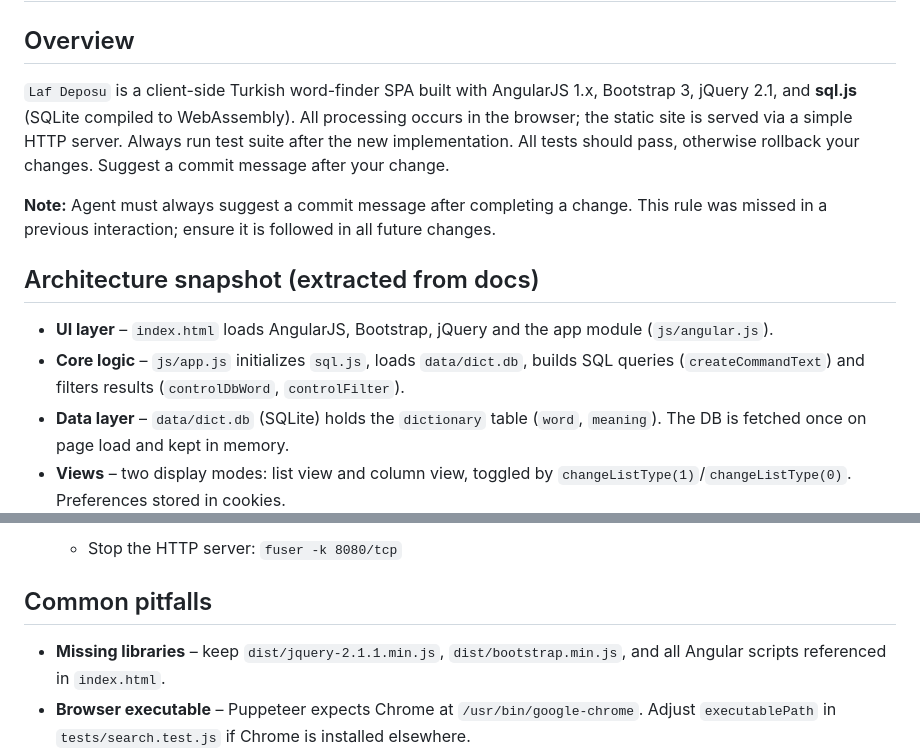
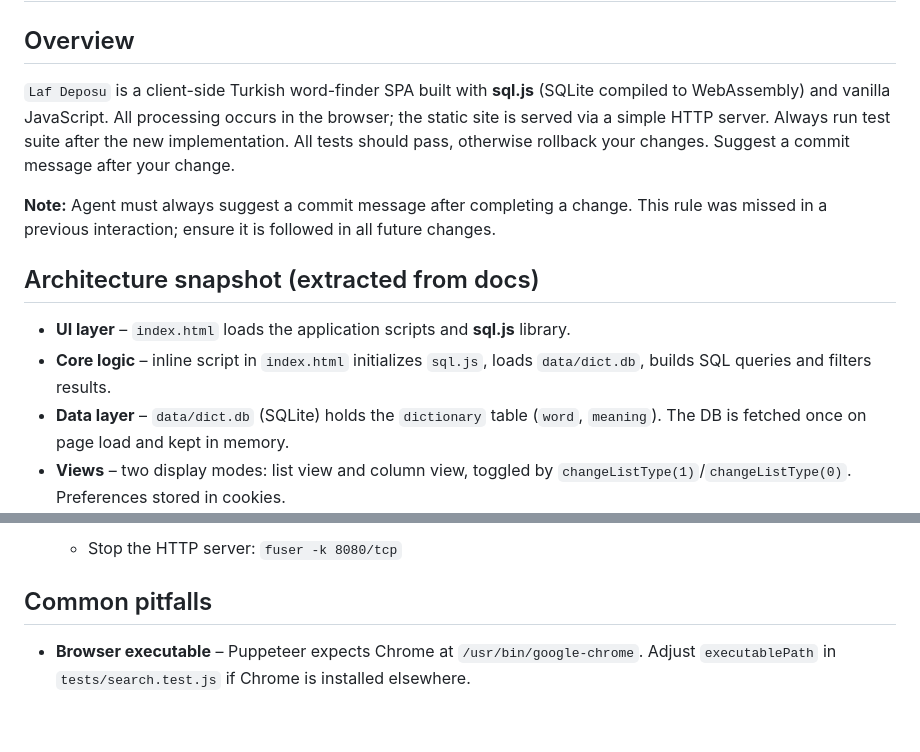
Before and after one commit to ogun/lafdeposu.com, a Markdown page: AGENTS.md, 2 parts joined by grey strips. Drawn GitHub-style; blank space fills up the shorter version.

Commit message:
remove AngularJS and jQuery dependencies, update documentation
Co-Authored-By: Claude Opus 4.7 <noreply@anthropic.com>

```diff
--- a/AGENTS.md
+++ b/AGENTS.md
@@ -2,14 +2,14 @@
 
 ## Overview
 
-`Laf Deposu` is a client-side Turkish word-finder SPA built with AngularJS 1.x, Bootstrap 3, jQuery 2.1, and **sql.js** (SQLite compiled to WebAssembly). All processing occurs in the browser; the static site is served via a simple HTTP server. Always run test suite after the new implementation. All tests should pass, otherwise rollback your changes. Suggest a commit message after your change.
+`Laf Deposu` is a client-side Turkish word-finder SPA built with **sql.js** (SQLite compiled to WebAssembly) and vanilla JavaScript. All processing occurs in the browser; the static site is served via a simple HTTP server. Always run test suite after the new implementation. All tests should pass, otherwise rollback your changes. Suggest a commit message after your change.
 
 **Note:** Agent must always suggest a commit message after completing a change. This rule was missed in a previous interaction; ensure it is followed in all future changes.
 
 ## Architecture snapshot (extracted from docs)
 
-- **UI layer** – `index.html` loads AngularJS, Bootstrap, jQuery and the app module (`js/angular.js`).
-- **Core logic** – `js/app.js` initializes `sql.js`, loads `data/dict.db`, builds SQL queries (`createCommandText`) and filters results (`controlDbWord`, `controlFilter`).
+- **UI layer** – `index.html` loads the application scripts and **sql.js** library.
+- **Core logic** – inline script in `index.html` initializes `sql.js`, loads `data/dict.db`, builds SQL queries and filters results.
 - **Data layer** – `data/dict.db` (SQLite) holds the `dictionary` table (`word`, `meaning`). The DB is fetched once on page load and kept in memory.
 - **Views** – two display modes: list view and column view, toggled by `changeListType(1)`/`changeListType(0)`. Preferences stored in cookies.
 
@@ -66,7 +66,6 @@
 
 ## Common pitfalls
 
-- **Missing libraries** – keep `dist/jquery-2.1.1.min.js`, `dist/bootstrap.min.js`, and all Angular scripts referenced in `index.html`.
 - **Browser executable** – Puppeteer expects Chrome at `/usr/bin/google-chrome`. Adjust `executablePath` in `tests/search.test.js` if Chrome is installed elsewhere.
 - **Server port** – tests expect `http://localhost:8080`. Ensure no other process occupies this port before starting `server.js`.
 - **Cache** – after code changes, do a hard refresh (Ctrl+F5) to avoid stale JS or DB files.
```
